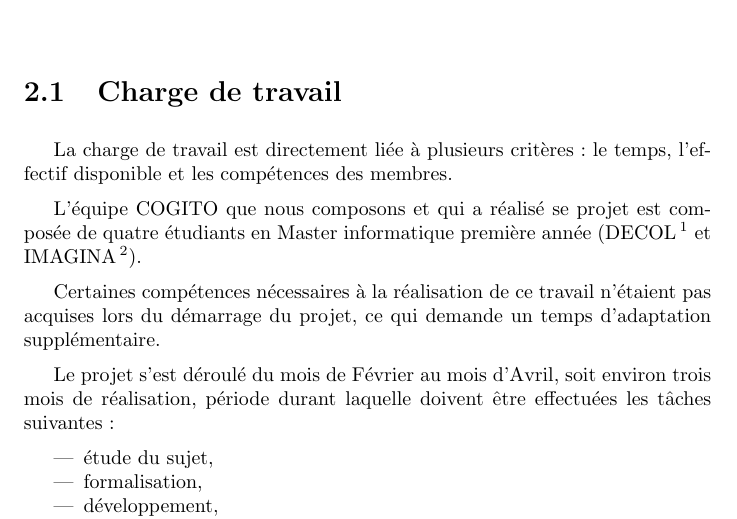
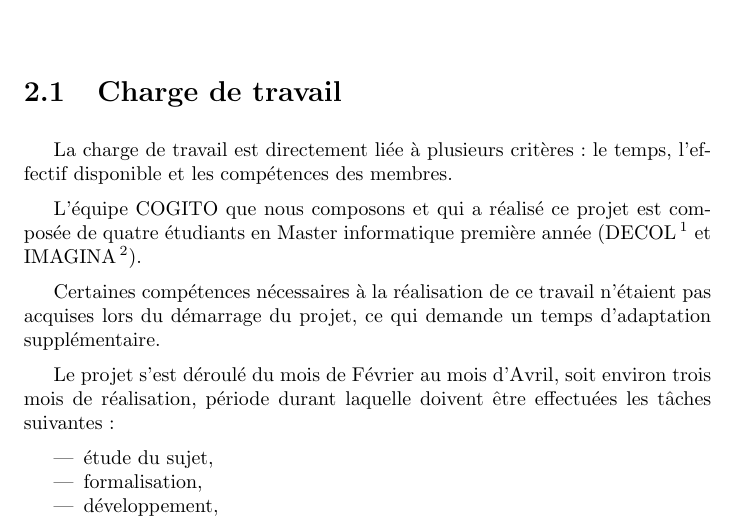
Before and after one commit to cogitoTeam/IA_a_cognitive_approach, a LaTeX book (Docs/Latex/rapport_final/rapport_final_ac.tex, which reads Docs/Latex/rapport_final/analyse/contraintes.tex): part of page 21 of 53, cut so that both start at the same text. Compiled offline with pdfLaTeX; a LaTeX package or settings file that is missing is left out.

Commit message:
correction : se projet -> ce projet

```diff
--- a/Docs/Latex/rapport_final/analyse/contraintes.tex
+++ b/Docs/Latex/rapport_final/analyse/contraintes.tex
@@ -2,7 +2,7 @@
 La charge de travail est directement liée à plusieurs critères : le temps,
 l'effectif disponible et les compétences des membres.
 
-L'équipe COGITO que nous composons et qui a réalisé se projet est composée de
+L'équipe COGITO que nous composons et qui a réalisé ce projet est composée de
 quatre étudiants en Master informatique première année (DECOL\footnote{Master
 DECOL : Données Connaissances et Langage Naturel.} et IMAGINA\footnote{Master
 IMAGINA : Images, Games and Intelligent Agents.}).
```
